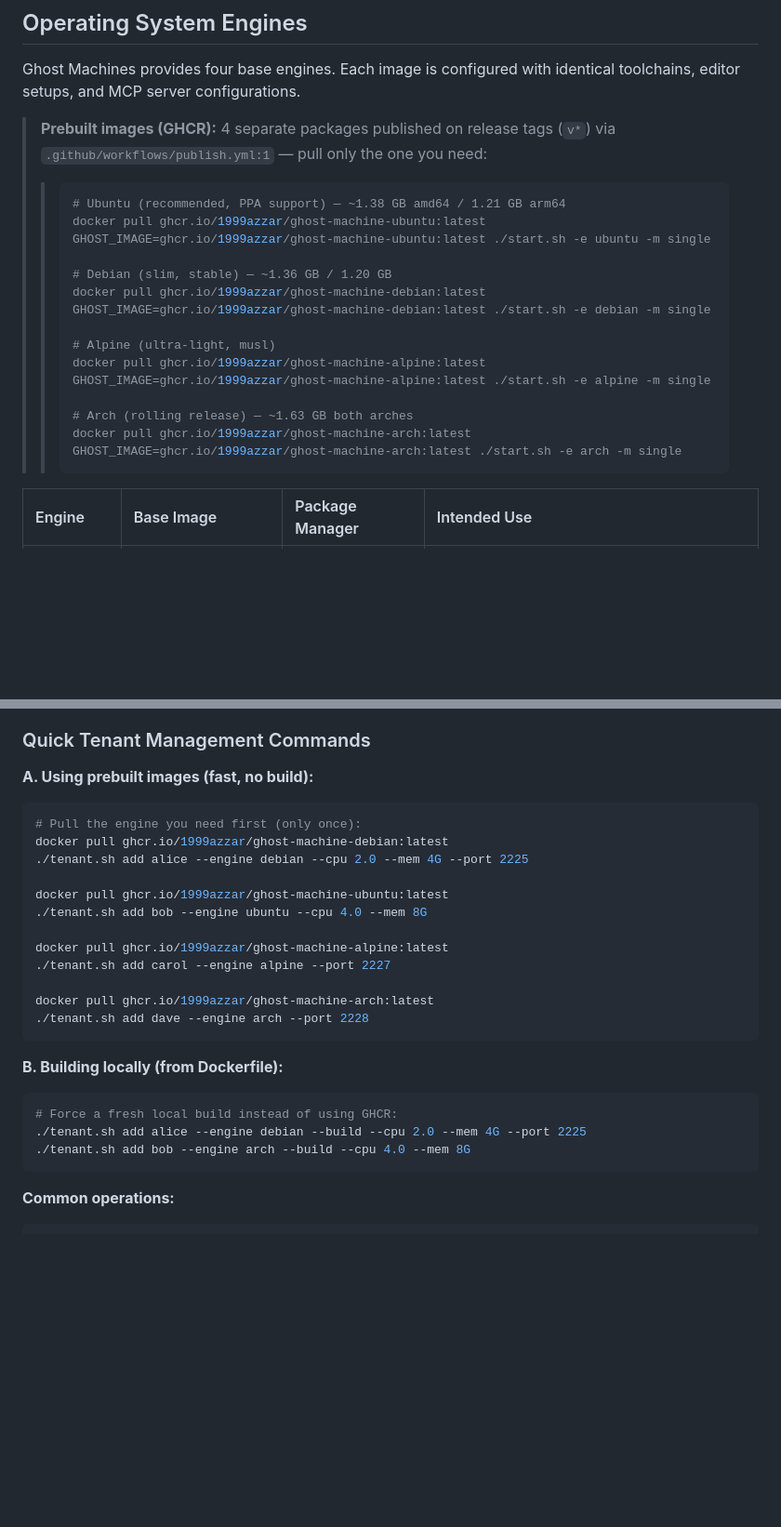
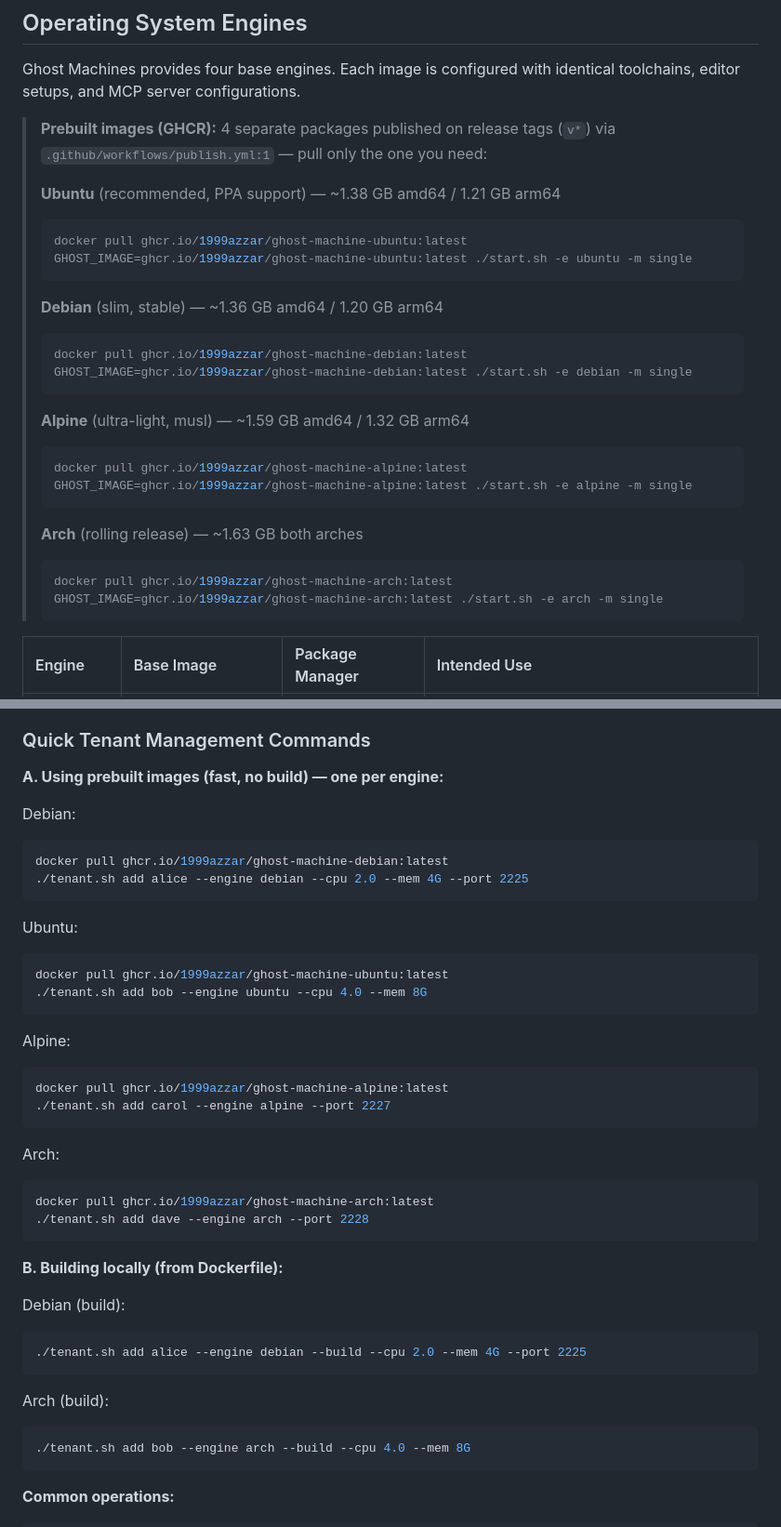
Before and after one commit to 1999AZZAR/ghost-machines, a Markdown page: README.md, 2 parts joined by grey strips. Shown at 93% size. GitHub-like rendering; blank space fills up the shorter version.

Commit message:
docs: polish GHCR and tenant examples
Split prebuilt GHCR + tenant examples into per-engine copy-paste blocks,
add alpine/arch sizes (1.59/1.32, 1.63).

Co-Authored-By: internal-model

Co-authored-by: Mema <mema@glassgallery.my.id>

````diff
--- a/README.md
+++ b/README.md
@@ -130,23 +130,27 @@ ssh -p 2223 developer@localhost
 Ghost Machines provides four base engines. Each image is configured with identical toolchains, editor setups, and MCP server configurations.
 
 > **Prebuilt images (GHCR):** 4 separate packages published on release tags (`v*`) via `.github/workflows/publish.yml:1` — pull only the one you need:
-> > ```bash
-> > # Ubuntu (recommended, PPA support) — ~1.38 GB amd64 / 1.21 GB arm64
-> > docker pull ghcr.io/1999azzar/ghost-machine-ubuntu:latest
-> > GHOST_IMAGE=ghcr.io/1999azzar/ghost-machine-ubuntu:latest ./start.sh -e ubuntu -m single
-> >
-> > # Debian (slim, stable) — ~1.36 GB / 1.20 GB
-> > docker pull ghcr.io/1999azzar/ghost-machine-debian:latest
-> > GHOST_IMAGE=ghcr.io/1999azzar/ghost-machine-debian:latest ./start.sh -e debian -m single
-> >
-> > # Alpine (ultra-light, musl)
-> > docker pull ghcr.io/1999azzar/ghost-machine-alpine:latest
-> > GHOST_IMAGE=ghcr.io/1999azzar/ghost-machine-alpine:latest ./start.sh -e alpine -m single
-> >
-> > # Arch (rolling release) — ~1.63 GB both arches
-> > docker pull ghcr.io/1999azzar/ghost-machine-arch:latest
-> > GHOST_IMAGE=ghcr.io/1999azzar/ghost-machine-arch:latest ./start.sh -e arch -m single
-> > ```
+>
+> **Ubuntu** (recommended, PPA support) — ~1.38 GB amd64 / 1.21 GB arm64
+> ```bash
+> docker pull ghcr.io/1999azzar/ghost-machine-ubuntu:latest
+> GHOST_IMAGE=ghcr.io/1999azzar/ghost-machine-ubuntu:latest ./start.sh -e ubuntu -m single
+> ```
+> **Debian** (slim, stable) — ~1.36 GB amd64 / 1.20 GB arm64
+> ```bash
+> docker pull ghcr.io/1999azzar/ghost-machine-debian:latest
+> GHOST_IMAGE=ghcr.io/1999azzar/ghost-machine-debian:latest ./start.sh -e debian -m single
+> ```
+> **Alpine** (ultra-light, musl) — ~1.59 GB amd64 / 1.32 GB arm64
+> ```bash
+> docker pull ghcr.io/1999azzar/ghost-machine-alpine:latest
+> GHOST_IMAGE=ghcr.io/1999azzar/ghost-machine-alpine:latest ./start.sh -e alpine -m single
+> ```
+> **Arch** (rolling release) — ~1.63 GB both arches
+> ```bash
+> docker pull ghcr.io/1999azzar/ghost-machine-arch:latest
+> GHOST_IMAGE=ghcr.io/1999azzar/ghost-machine-arch:latest ./start.sh -e arch -m single
+> ```
 
 | Engine | Base Image | Package Manager | Intended Use |
 | :--- | :--- | :--- | :--- |
@@ -190,28 +194,37 @@ Ghost Machines implements a multi-tenant **[Workspace as a Service (WaaS)](https
 
 ### Quick Tenant Management Commands
 
-**A. Using prebuilt images (fast, no build):**
+**A. Using prebuilt images (fast, no build) — one per engine:**
 
+Debian:
 ```bash
-# Pull the engine you need first (only once):
 docker pull ghcr.io/1999azzar/ghost-machine-debian:latest
 ./tenant.sh add alice --engine debian --cpu 2.0 --mem 4G --port 2225
-
+```
+Ubuntu:
+```bash
 docker pull ghcr.io/1999azzar/ghost-machine-ubuntu:latest
 ./tenant.sh add bob --engine ubuntu --cpu 4.0 --mem 8G
-
+```
+Alpine:
+```bash
 docker pull ghcr.io/1999azzar/ghost-machine-alpine:latest
 ./tenant.sh add carol --engine alpine --port 2227
-
+```
+Arch:
+```bash
 docker pull ghcr.io/1999azzar/ghost-machine-arch:latest
 ./tenant.sh add dave --engine arch --port 2228
 ```
 
 **B. Building locally (from Dockerfile):**
 
+Debian (build):
 ```bash
-# Force a fresh local build instead of using GHCR:
 ./tenant.sh add alice --engine debian --build --cpu 2.0 --mem 4G --port 2225
+```
+Arch (build):
+```bash
 ./tenant.sh add bob --engine arch --build --cpu 4.0 --mem 8G
 ```
 
````
